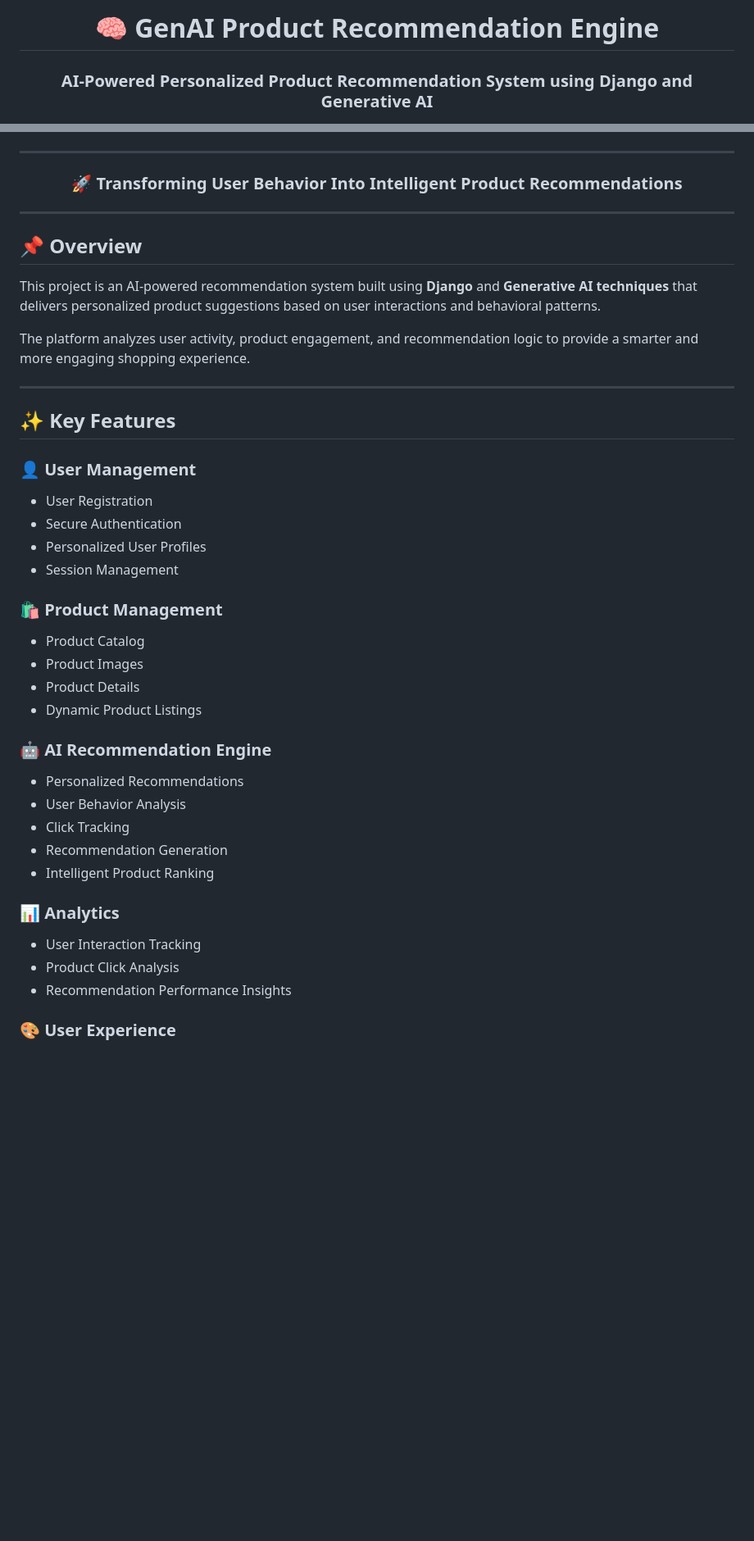
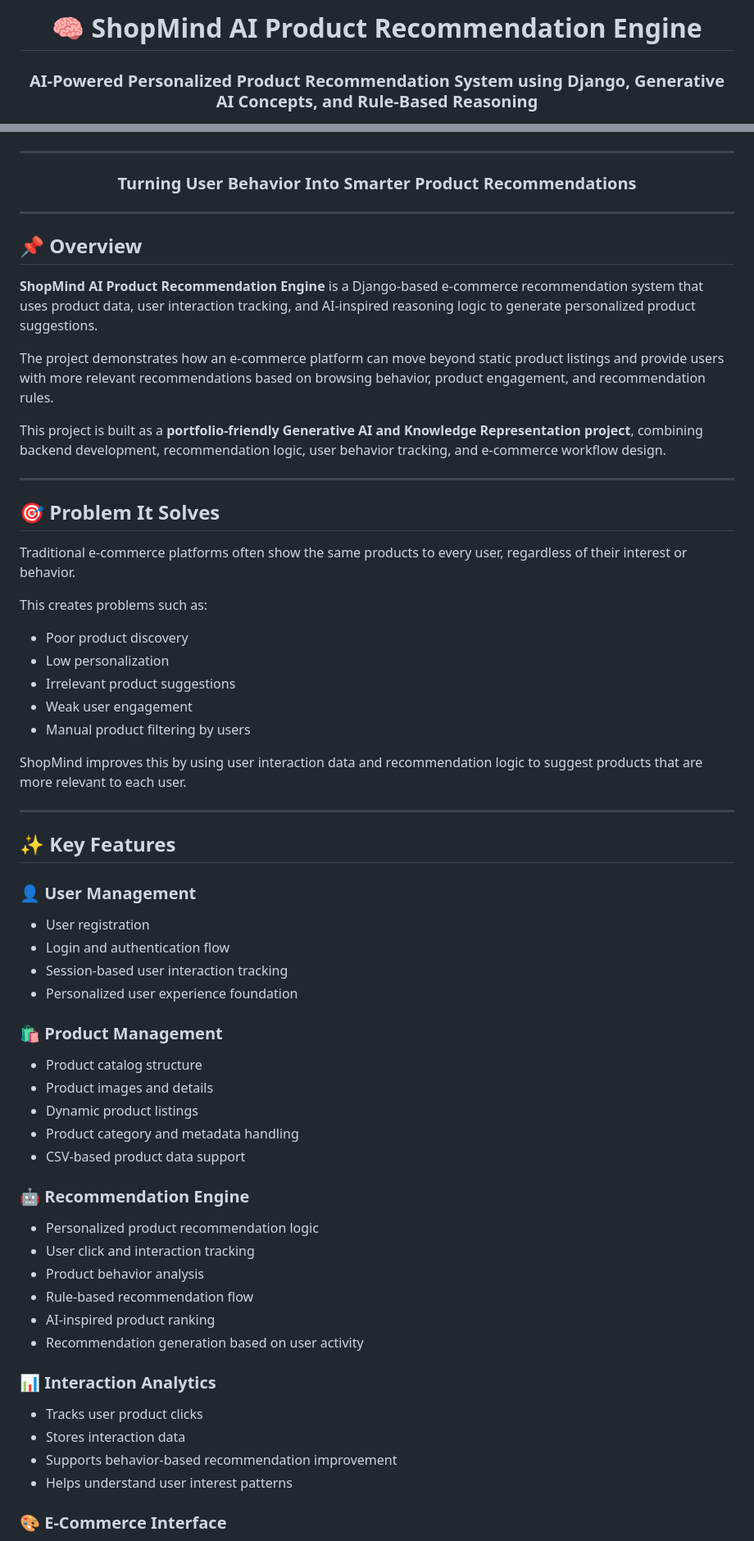
Before and after one commit to Maria-Bano/ShopMind-ai-product-recommendation-engine, a Markdown page: README.md, 2 parts joined by grey strips. Shown at 82% size. Drawn GitHub-style; blank space fills up the shorter version.

```diff
--- a/README.md
+++ b/README.md
@@ -1,6 +1,6 @@
 <div align="center">
 
-# 🧠 GenAI Product Recommendation Engine
+# 🧠 ShopMind AI Product Recommendation Engine
 
-### AI-Powered Personalized Product Recommendation System using Django and Generative AI
+### AI-Powered Personalized Product Recommendation System using Django, Generative AI Concepts, and Rule-Based Reasoning
 
@@ -11,7 +12,7 @@
 
 ---
 
-### 🚀 Transforming User Behavior Into Intelligent Product Recommendations
+### Turning User Behavior Into Smarter Product Recommendations
 
 </div>
 
@@ -19,9 +20,27 @@
 
 ## 📌 Overview
 
-This project is an AI-powered recommendation system built using **Django** and **Generative AI techniques** that delivers personalized product suggestions based on user interactions and behavioral patterns.
+**ShopMind AI Product Recommendation Engine** is a Django-based e-commerce recommendation system that uses product data, user interaction tracking, and AI-inspired reasoning logic to generate personalized product suggestions.
 
-The platform analyzes user activity, product engagement, and recommendation logic to provide a smarter and more engaging shopping experience.
+The project demonstrates how an e-commerce platform can move beyond static product listings and provide users with more relevant recommendations based on browsing behavior, product engagement, and recommendation rules.
+
+This project is built as a **portfolio-friendly Generative AI and Knowledge Representation project**, combining backend development, recommendation logic, user behavior tracking, and e-commerce workflow design.
+
+---
+
+## 🎯 Problem It Solves
+
+Traditional e-commerce platforms often show the same products to every user, regardless of their interest or behavior.
+
+This creates problems such as:
+
+- Poor product discovery
+- Low personalization
+- Irrelevant product suggestions
+- Weak user engagement
+- Manual product filtering by users
+
+ShopMind improves this by using user interaction data and recommendation logic to suggest products that are more relevant to each user.
 
 ---
 
@@ -29,31 +48,34 @@ The platform analyzes user activity, product engagement, and recommendation logi
 
 ### 👤 User Management
 
-- User Registration
-- Secure Authentication
-- Personalized User Profiles
-- Session Management
+- User registration
+- Login and authentication flow
+- Session-based user interaction tracking
+- Personalized user experience foundation
 
 ### 🛍️ Product Management
 
-- Product Catalog
-- Product Images
-- Product Details
-- Dynamic Product Listings
+- Product catalog structure
+- Product images and details
+- Dynamic product listings
+- Product category and metadata handling
+- CSV-based product data support
 
-### 🤖 AI Recommendation Engine
+### 🤖 Recommendation Engine
 
-- Personalized Recommendations
-- User Behavior Analysis
-- Click Tracking
-- Recommendation Generation
-- Intelligent Product Ranking
+- Personalized product recommendation logic
+- User click and interaction tracking
+- Product behavior analysis
+- Rule-based recommendation flow
+- AI-inspired product ranking
+- Recommendation generation based on user activity
 
-### 📊 Analytics
+### 📊 Interaction Analytics
 
-- User Interaction Tracking
-- Product Click Analysis
-- Recommendation Performance Insights
+- Tracks user product clicks
+- Stores interaction data
+- Supports behavior-based recommendation improvement
+- Helps understand user interest patterns
 
-### 🎨 User Experience
+### 🎨 E-Commerce Interface
 
```
Also changed, not shown: other parts of README.md (+206 -98 lines).
